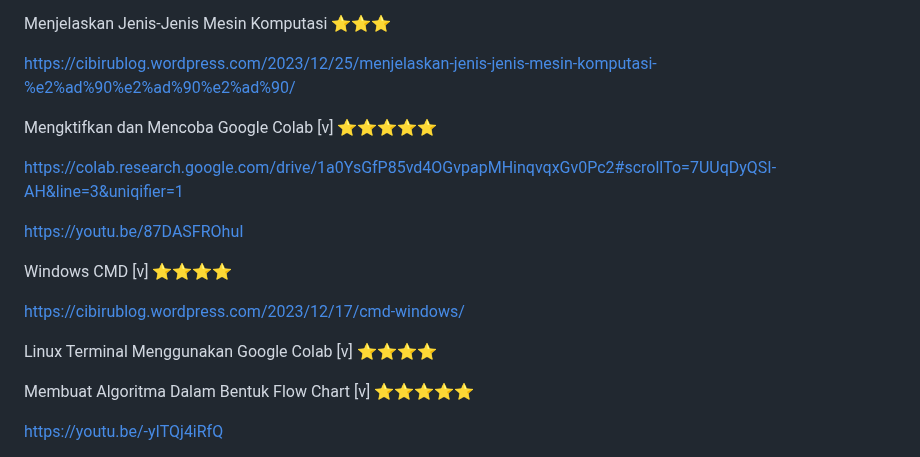
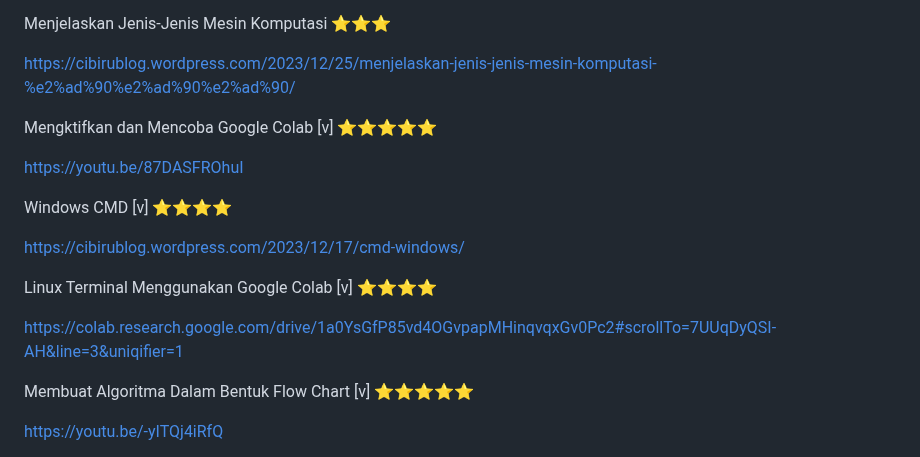
Before and after one commit to Ahmadlong/Informatika.github.io, a Markdown page: Informatika.md, the part around the change. GitHub-like rendering.

```diff
--- a/Informatika.md
+++ b/Informatika.md
@@ -10,8 +10,6 @@ https://cibirublog.wordpress.com/2023/12/25/menjelaskan-jenis-jenis-mesin-komput
 
 Mengktifkan dan Mencoba Google Colab [v] ⭐⭐⭐⭐⭐
 
-https://colab.research.google.com/drive/1a0YsGfP85vd4OGvpapMHinqvqxGv0Pc2#scrollTo=7UUqDyQSI-AH&line=3&uniqifier=1
-
 https://youtu.be/87DASFROhuI
 
 Windows CMD [v] ⭐⭐⭐⭐
@@ -19,6 +17,8 @@ Windows CMD [v] ⭐⭐⭐⭐
 https://cibirublog.wordpress.com/2023/12/17/cmd-windows/
 
 Linux Terminal Menggunakan Google Colab [v] ⭐⭐⭐⭐
+
+https://colab.research.google.com/drive/1a0YsGfP85vd4OGvpapMHinqvqxGv0Pc2#scrollTo=7UUqDyQSI-AH&line=3&uniqifier=1
 
 Membuat Algoritma Dalam Bentuk Flow Chart [v] ⭐⭐⭐⭐⭐
 
```
